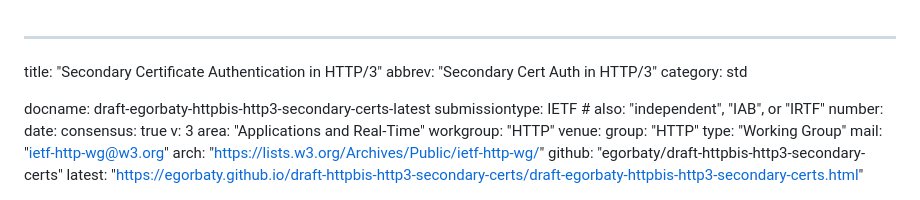
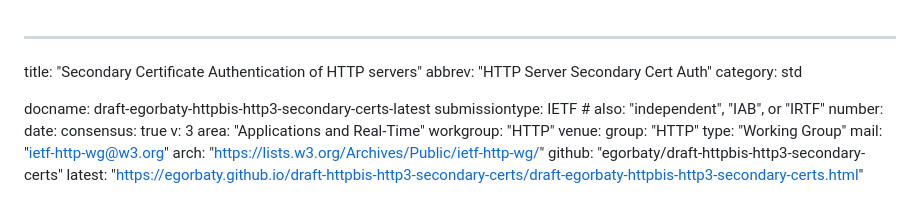
Before and after one commit to egorbaty/draft-httpbis-secondary-server-certs, a Markdown page: draft-egorbaty-httpbis-secondary-server-certs.md, the part around the change. Rendered like a GitHub page.

```diff
--- a/draft-egorbaty-httpbis-http3-secondary-certs.md
+++ b/draft-egorbaty-httpbis-secondary-server-certs.md
@@ -1,6 +1,6 @@
 ---
-title: "Secondary Certificate Authentication in HTTP/3"
-abbrev: "Secondary Cert Auth in HTTP/3"
+title: "Secondary Certificate Authentication of HTTP servers"
+abbrev: "HTTP Server Secondary Cert Auth"
 category: std
 
 docname: draft-egorbaty-httpbis-http3-secondary-certs-latest
```
